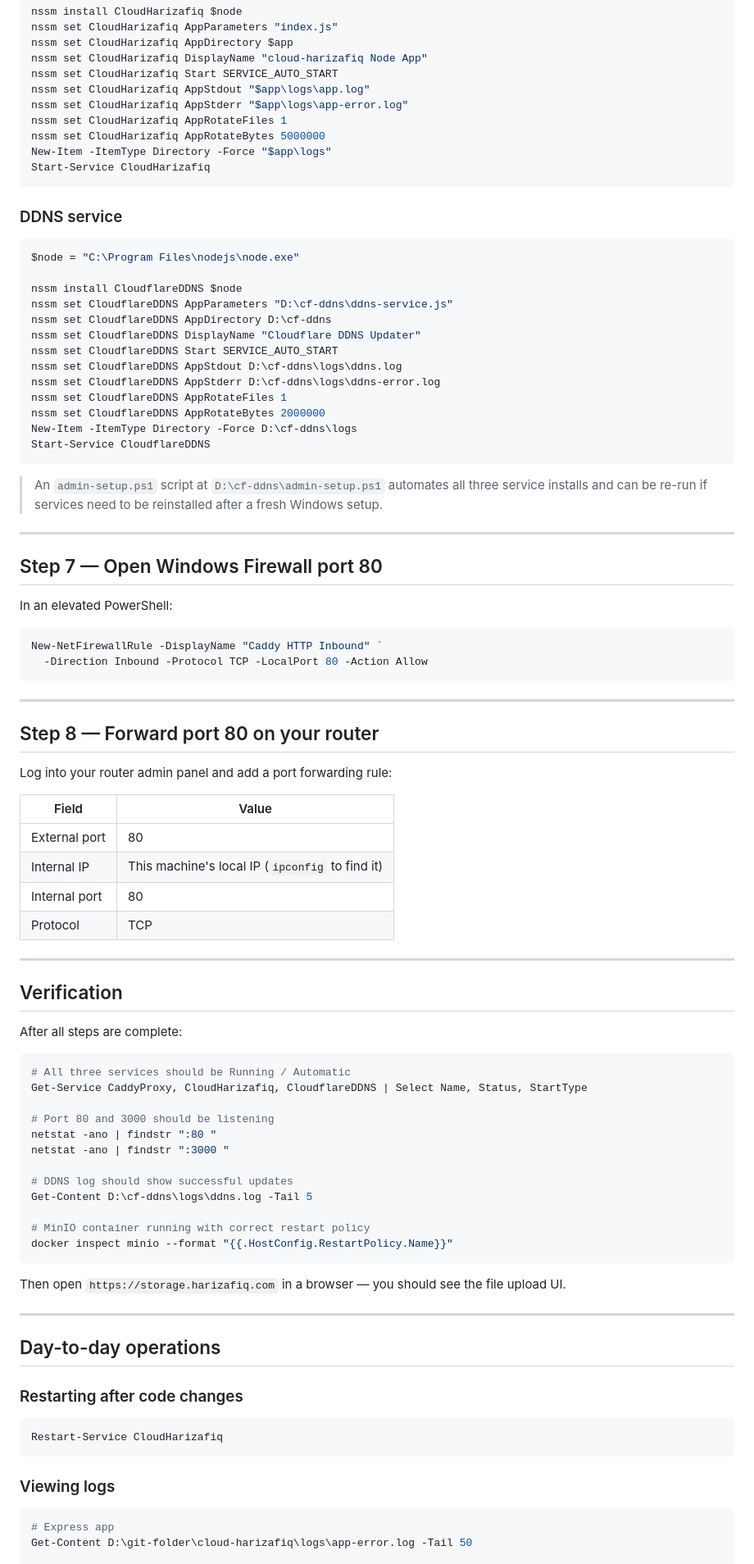
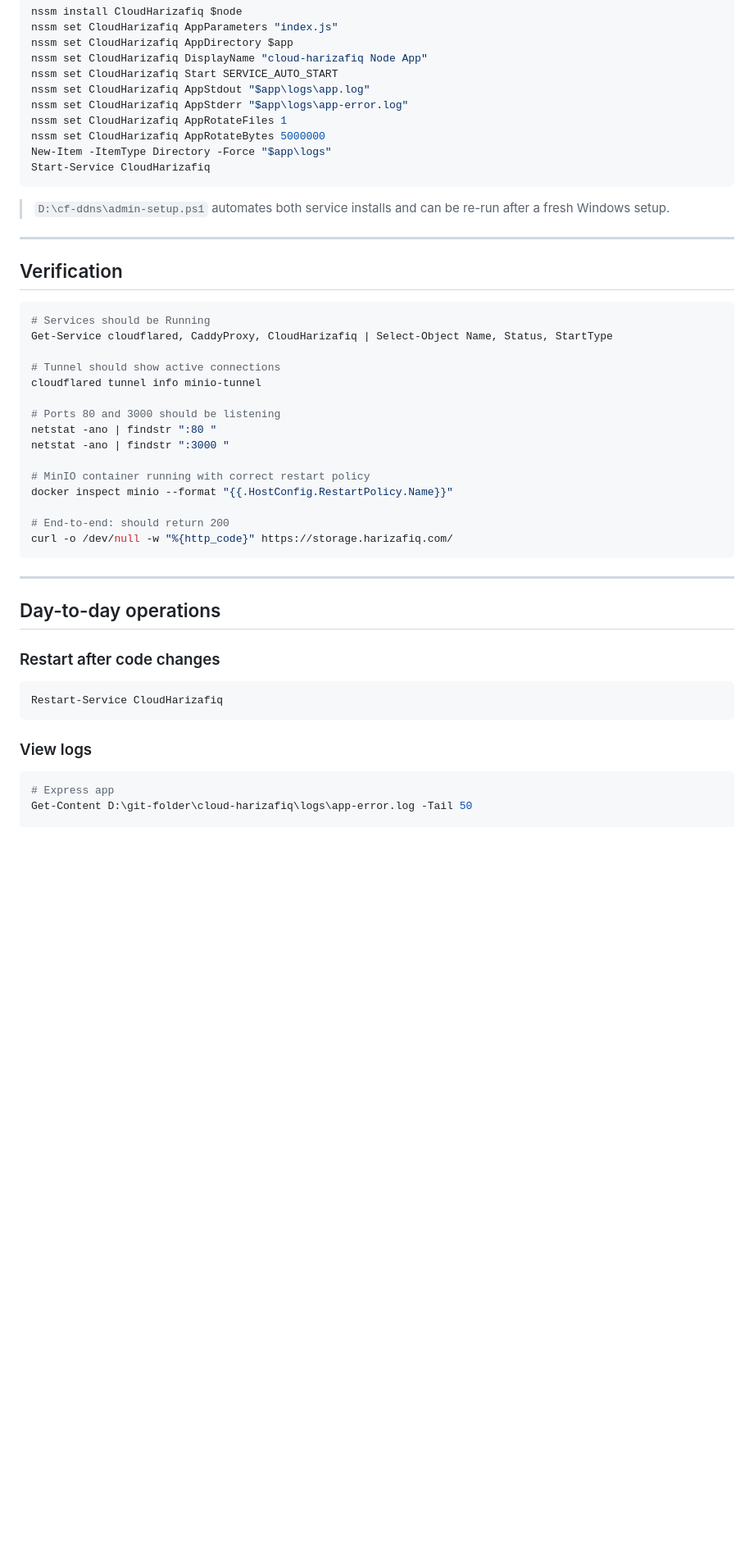
Before and after one commit to afiqezio/storage-harizafiq, a Markdown page: DEPLOYMENT.md, the part around one of its changes. Shown at 82% size. Drawn GitHub-style; blank space fills up the shorter version.

````diff
--- a/DEPLOYMENT.md
+++ b/DEPLOYMENT.md
@@ -204,84 +252,41 @@ New-Item -ItemType Directory -Force "$app\logs"
 Start-Service CloudHarizafiq
 ```
 
-### DDNS service
-
-```powershell
-$node = "C:\Program Files\nodejs\node.exe"
-
-nssm install CloudflareDDNS $node
-nssm set CloudflareDDNS AppParameters "D:\cf-ddns\ddns-service.js"
-nssm set CloudflareDDNS AppDirectory D:\cf-ddns
-nssm set CloudflareDDNS DisplayName "Cloudflare DDNS Updater"
-nssm set CloudflareDDNS Start SERVICE_AUTO_START
-nssm set CloudflareDDNS AppStdout D:\cf-ddns\logs\ddns.log
-nssm set CloudflareDDNS AppStderr D:\cf-ddns\logs\ddns-error.log
-nssm set CloudflareDDNS AppRotateFiles 1
-nssm set CloudflareDDNS AppRotateBytes 2000000
-New-Item -ItemType Directory -Force D:\cf-ddns\logs
-Start-Service CloudflareDDNS
-```
-
-> An `admin-setup.ps1` script at `D:\cf-ddns\admin-setup.ps1` automates all three service installs and can be re-run if services need to be reinstalled after a fresh Windows setup.
-
----
-
-## Step 7 — Open Windows Firewall port 80
-
-In an elevated PowerShell:
-
-```powershell
-New-NetFirewallRule -DisplayName "Caddy HTTP Inbound" `
-  -Direction Inbound -Protocol TCP -LocalPort 80 -Action Allow
-```
-
----
-
-## Step 8 — Forward port 80 on your router
-
-Log into your router admin panel and add a port forwarding rule:
-
-| Field | Value |
-|---|---|
-| External port | 80 |
-| Internal IP | This machine's local IP (`ipconfig` to find it) |
-| Internal port | 80 |
-| Protocol | TCP |
+> `D:\cf-ddns\admin-setup.ps1` automates both service installs and can be re-run after a fresh Windows setup.
 
 ---
 
 ## Verification
 
-After all steps are complete:
+```powershell
+# Services should be Running
+Get-Service cloudflared, CaddyProxy, CloudHarizafiq | Select-Object Name, Status, StartType
 
-```powershell
-# All three services should be Running / Automatic
-Get-Service CaddyProxy, CloudHarizafiq, CloudflareDDNS | Select Name, Status, StartType
+# Tunnel should show active connections
+cloudflared tunnel info minio-tunnel
 
-# Port 80 and 3000 should be listening
+# Ports 80 and 3000 should be listening
 netstat -ano | findstr ":80 "
 netstat -ano | findstr ":3000 "
 
-# DDNS log should show successful updates
-Get-Content D:\cf-ddns\logs\ddns.log -Tail 5
-
 # MinIO container running with correct restart policy
 docker inspect minio --format "{{.HostConfig.RestartPolicy.Name}}"
+
+# End-to-end: should return 200
+curl -o /dev/null -w "%{http_code}" https://storage.harizafiq.com/
 ```
-
-Then open `https://storage.harizafiq.com` in a browser — you should see the file upload UI.
 
 ---
 
 ## Day-to-day operations
 
-### Restarting after code changes
+### Restart after code changes
 
 ```powershell
 Restart-Service CloudHarizafiq
 ```
 
-### Viewing logs
+### View logs
 
 ```powershell
 # Express app
````
Also changed, not shown: other parts of DEPLOYMENT.md (+120 -76 lines), CLAUDE.md (+8 -7 lines).
